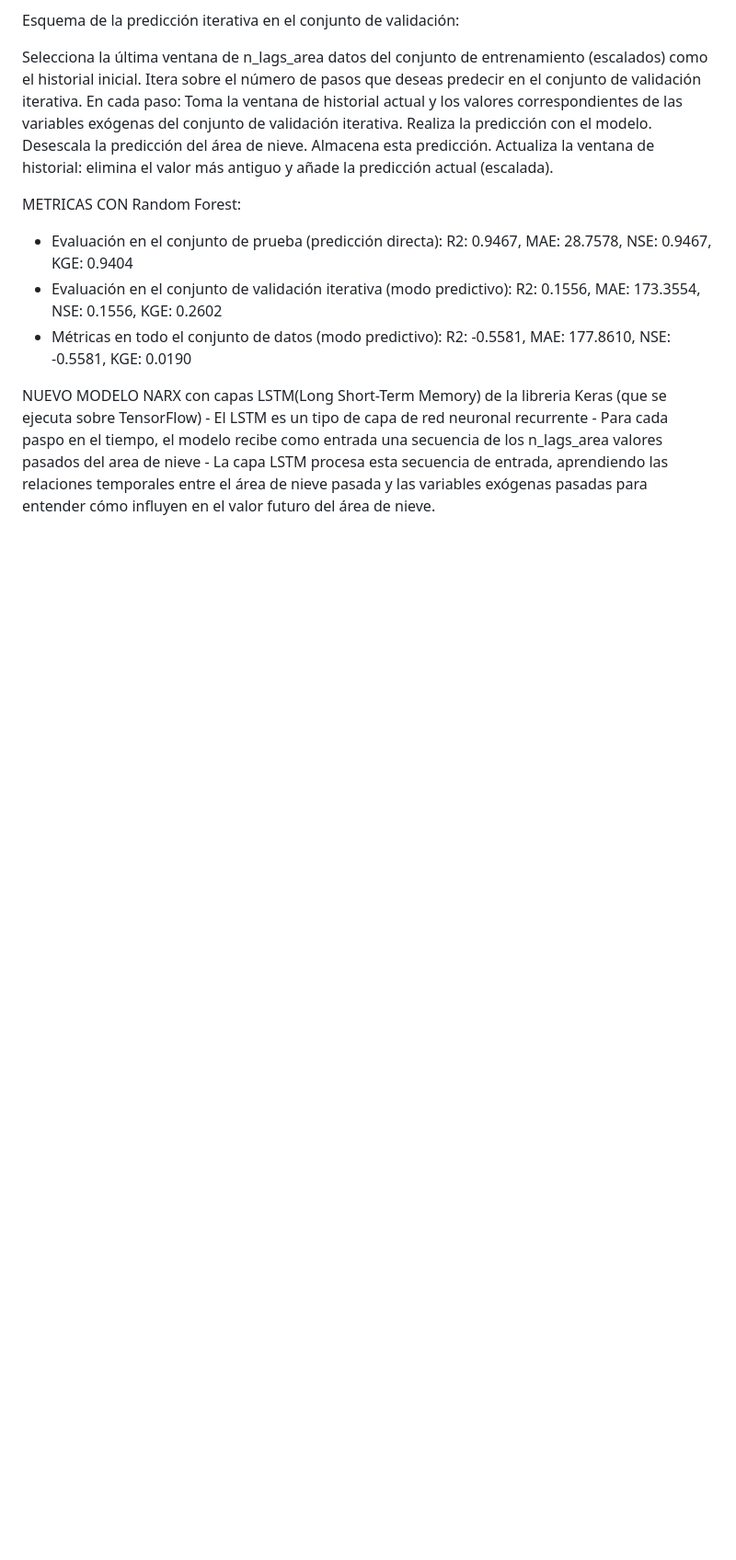
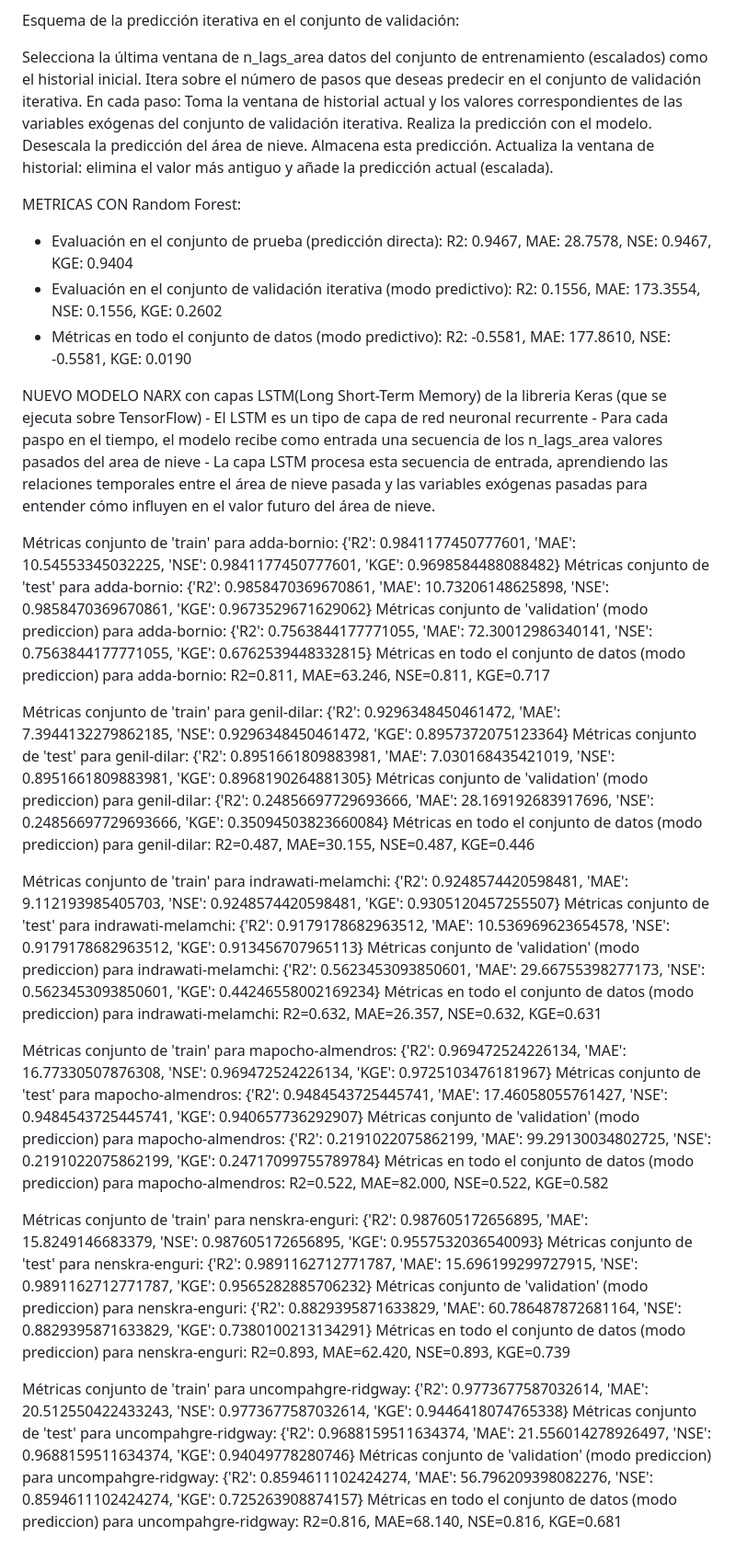
Before and after one commit to KiKeMerino/sierra-cc, a Markdown page: README.md, the part around the change. Shown at 92% size. Drawn GitHub-style; blank space fills up the shorter version.

Commit message:
Metricas completas en readme.md

```diff
--- a/README.md
+++ b/README.md
@@ -240,3 +240,34 @@ NUEVO MODELO NARX con capas LSTM(Long Short-Term Memory) de la libreria Keras (q
     - El LSTM es un tipo de capa de red neuronal recurrente
     - Para cada paspo en el tiempo, el modelo recibe como entrada una secuencia de los n_lags_area valores pasados del area de nieve
     - La capa LSTM procesa esta secuencia de entrada, aprendiendo las relaciones temporales entre el área de nieve pasada y las variables exógenas pasadas para entender cómo influyen en el valor futuro del área de nieve.
+
+
+Métricas conjunto de 'train' para adda-bornio: {'R2': 0.9841177450777601, 'MAE': 10.54553345032225, 'NSE': 0.9841177450777601, 'KGE': 0.9698584488088482}
+Métricas conjunto de 'test' para adda-bornio: {'R2': 0.9858470369670861, 'MAE': 10.73206148625898, 'NSE': 0.9858470369670861, 'KGE': 0.9673529671629062}
+Métricas conjunto de 'validation' (modo prediccion) para adda-bornio: {'R2': 0.7563844177771055, 'MAE': 72.30012986340141, 'NSE': 0.7563844177771055, 'KGE': 0.6762539448332815}
+Métricas en todo el conjunto de datos (modo prediccion) para adda-bornio: R2=0.811, MAE=63.246, NSE=0.811, KGE=0.717
+
+Métricas conjunto de 'train' para genil-dilar: {'R2': 0.9296348450461472, 'MAE': 7.3944132279862185, 'NSE': 0.9296348450461472, 'KGE': 0.8957372075123364}
+Métricas conjunto de 'test' para genil-dilar: {'R2': 0.8951661809883981, 'MAE': 7.030168435421019, 'NSE': 0.8951661809883981, 'KGE': 0.8968190264881305}
+Métricas conjunto de 'validation' (modo prediccion) para genil-dilar: {'R2': 0.24856697729693666, 'MAE': 28.169192683917696, 'NSE': 0.24856697729693666, 'KGE': 0.35094503823660084}
+Métricas en todo el conjunto de datos (modo prediccion) para genil-dilar: R2=0.487, MAE=30.155, NSE=0.487, KGE=0.446
+
+Métricas conjunto de 'train' para indrawati-melamchi: {'R2': 0.9248574420598481, 'MAE': 9.112193985405703, 'NSE': 0.9248574420598481, 'KGE': 0.9305120457255507}
+Métricas conjunto de 'test' para indrawati-melamchi: {'R2': 0.9179178682963512, 'MAE': 10.536969623654578, 'NSE': 0.9179178682963512, 'KGE': 0.913456707965113}
+Métricas conjunto de 'validation' (modo prediccion) para indrawati-melamchi: {'R2': 0.5623453093850601, 'MAE': 29.66755398277173, 'NSE': 0.5623453093850601, 'KGE': 0.44246558002169234}
+Métricas en todo el conjunto de datos (modo prediccion) para indrawati-melamchi: R2=0.632, MAE=26.357, NSE=0.632, KGE=0.631
+
+Métricas conjunto de 'train' para mapocho-almendros: {'R2': 0.969472524226134, 'MAE': 16.77330507876308, 'NSE': 0.969472524226134, 'KGE': 0.9725103476181967}
+Métricas conjunto de 'test' para mapocho-almendros: {'R2': 0.9484543725445741, 'MAE': 17.46058055761427, 'NSE': 0.9484543725445741, 'KGE': 0.940657736292907}
+Métricas conjunto de 'validation' (modo prediccion) para mapocho-almendros: {'R2': 0.2191022075862199, 'MAE': 99.29130034802725, 'NSE': 0.2191022075862199, 'KGE': 0.24717099755789784}
+Métricas en todo el conjunto de datos (modo prediccion) para mapocho-almendros: R2=0.522, MAE=82.000, NSE=0.522, KGE=0.582
+
+Métricas conjunto de 'train' para nenskra-enguri: {'R2': 0.987605172656895, 'MAE': 15.8249146683379, 'NSE': 0.987605172656895, 'KGE': 0.9557532036540093}
+Métricas conjunto de 'test' para nenskra-enguri: {'R2': 0.9891162712771787, 'MAE': 15.696199299727915, 'NSE': 0.9891162712771787, 'KGE': 0.9565282885706232}
+Métricas conjunto de 'validation' (modo prediccion) para nenskra-enguri: {'R2': 0.8829395871633829, 'MAE': 60.786487872681164, 'NSE': 0.8829395871633829, 'KGE': 0.7380100213134291}
+Métricas en todo el conjunto de datos (modo prediccion) para nenskra-enguri: R2=0.893, MAE=62.420, NSE=0.893, KGE=0.739
+
+Métricas conjunto de 'train' para uncompahgre-ridgway: {'R2': 0.9773677587032614, 'MAE': 20.512550422433243, 'NSE': 0.9773677587032614, 'KGE': 0.9446418074765338}
+Métricas conjunto de 'test' para uncompahgre-ridgway: {'R2': 0.9688159511634374, 'MAE': 21.556014278926497, 'NSE': 0.9688159511634374, 'KGE': 0.94049778280746}
+Métricas conjunto de 'validation' (modo prediccion) para uncompahgre-ridgway: {'R2': 0.8594611102424274, 'MAE': 56.796209398082276, 'NSE': 0.8594611102424274, 'KGE': 0.725263908874157}
+Métricas en todo el conjunto de datos (modo prediccion) para uncompahgre-ridgway: R2=0.816, MAE=68.140, NSE=0.816, KGE=0.681
```
